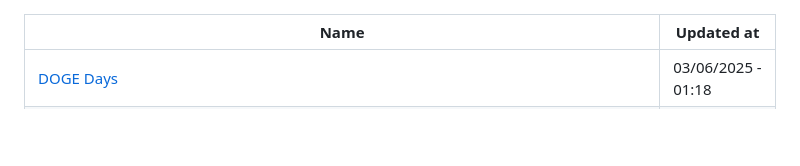
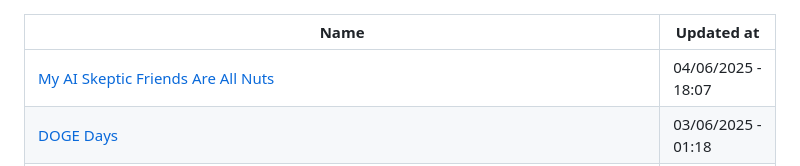
Before and after one commit to abdulhdr1/reading_list, a Markdown page: README.md, the part around the change. Drawn GitHub-style; blank space fills up the shorter version.

Commit message:
add links read in 04-06-2025

```diff
--- a/README.md
+++ b/README.md
@@ -1,6 +1,7 @@
 
 |Name|Updated at|
 |-|-|
+| [My AI Skeptic Friends Are All Nuts](https://fly.io/blog/youre-all-nuts/) | 04/06/2025 - 18:07|
 | [DOGE Days](https://sahillavingia.com/doge) | 03/06/2025 - 01:18|
 | [Build a Team that Ships](https://nav.al/build-a-team-that-ships) | 03/06/2025 - 01:23|
 | [START A COMPUTER CLUB](https://startacomputer.club/) | 02/06/2025 - 20:28|
```
